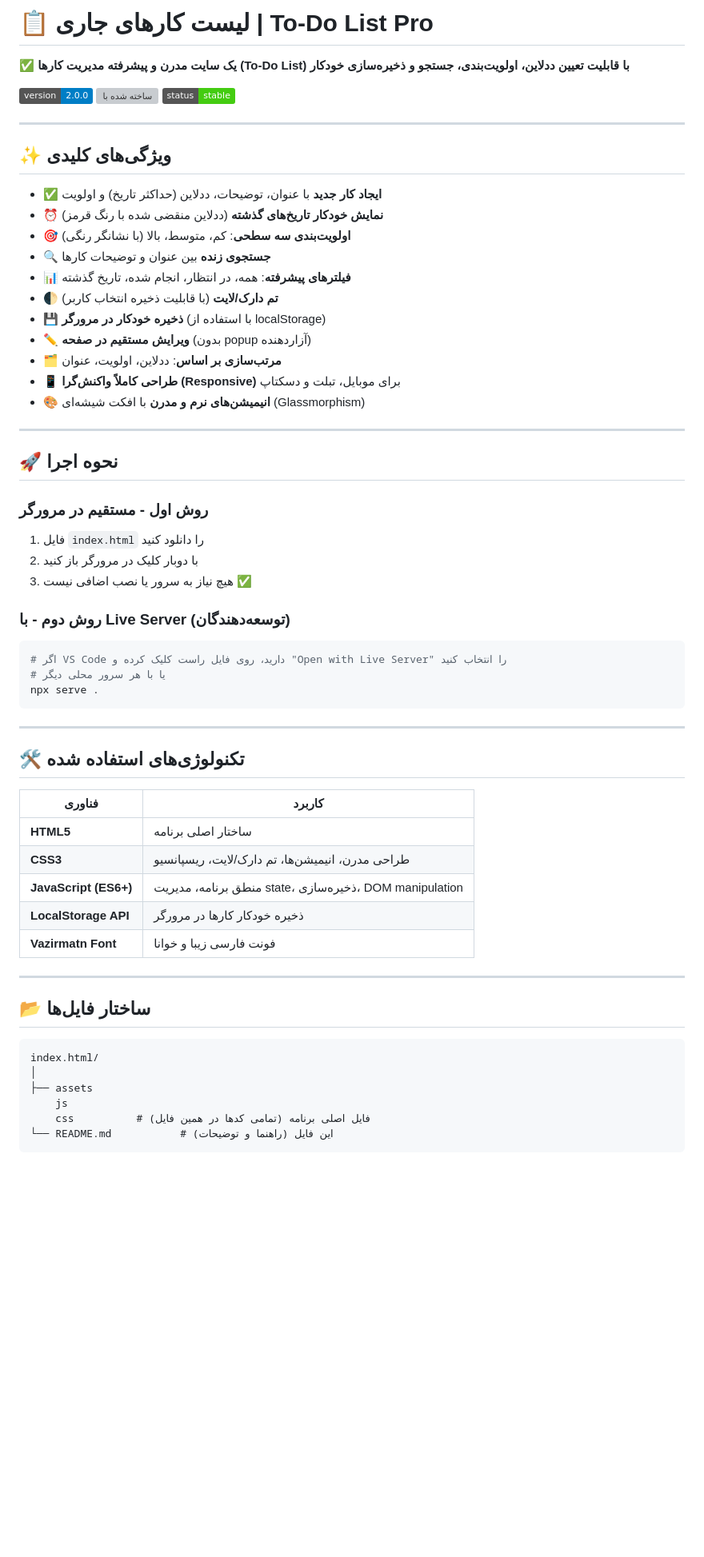
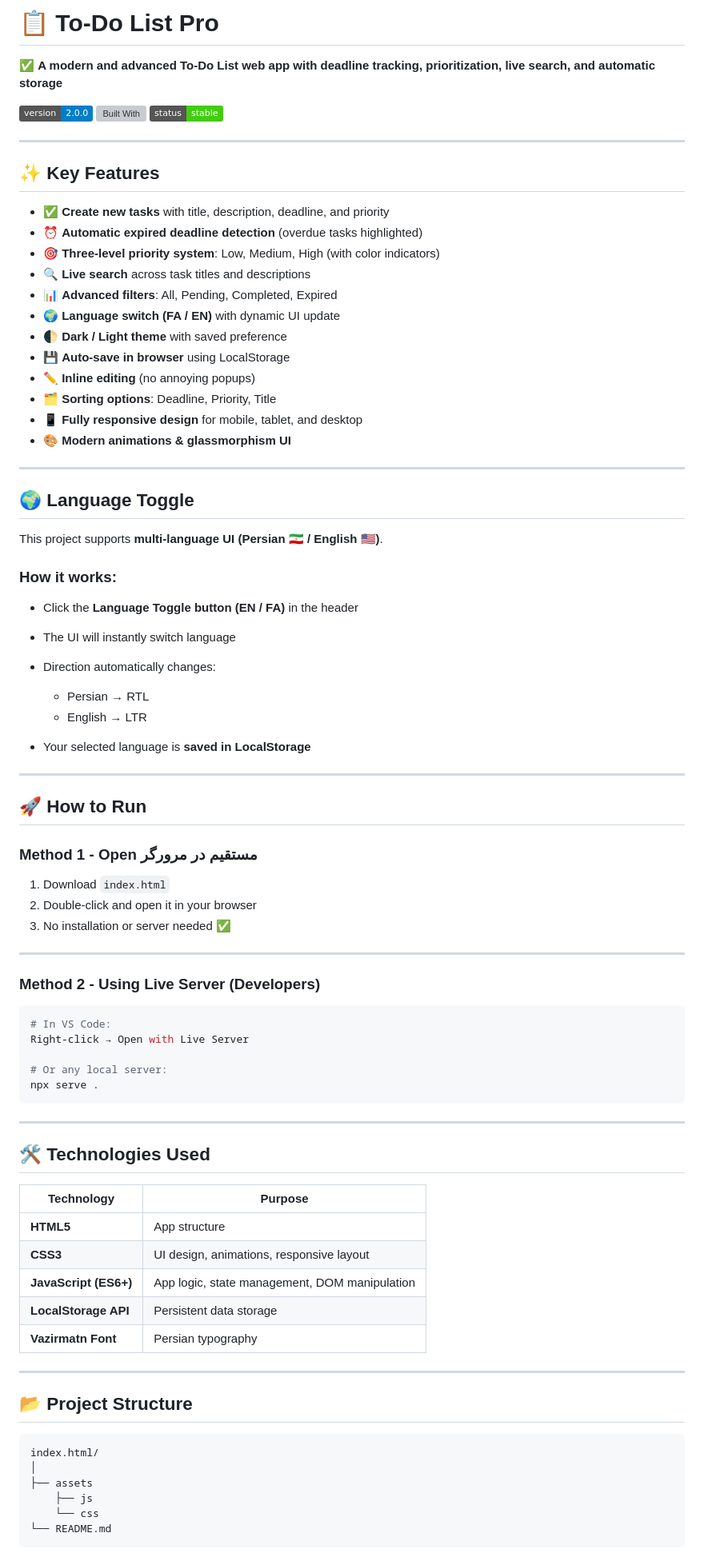
Before and after one commit to MahdMsv/ToDoList, a Markdown page: README.md, the part around one of its changes. Shown at 80% size. Rendered like a GitHub page; badges without logos; blank space fills up the shorter version; grey boxes are pictures that could not be loaded.

````diff
--- a/README.md
+++ b/README.md
@@ -1,67 +1,88 @@
-# 📋 لیست کارهای جاری | To-Do List Pro
+# 📋 To-Do List Pro
 
-✅ **یک سایت مدرن و پیشرفته مدیریت کارها (To-Do List) با قابلیت تعیین ددلاین، اولویت‌بندی، جستجو و ذخیره‌سازی خودکار**
+✅ **A modern and advanced To-Do List web app with deadline tracking, prioritization, live search, and automatic storage**
 
-![نسخه](https://img.shields.io/badge/version-2.0.0-blue)
-![ساخته شده با](https://img.shields.io/badge/made%20with-HTML%2FCSS%2FJS-orange)
-![وضعیت](https://img.shields.io/badge/status-stable-brightgreen)
+![Version](https://img.shields.io/badge/version-2.0.0-blue)
+![Built With](https://img.shields.io/badge/made%20with-HTML%2FCSS%2FJS-orange)
+![Status](https://img.shields.io/badge/status-stable-brightgreen)
 
 ---
 
-## ✨ ویژگی‌های کلیدی
+## ✨ Key Features
 
-- ✅ **ایجاد کار جدید** با عنوان، توضیحات، ددلاین (حداکثر تاریخ) و اولویت
-- ⏰ **نمایش خودکار تاریخ‌های گذشته** (ددلاین منقضی شده با رنگ قرمز)
-- 🎯 **اولویت‌بندی سه سطحی**: کم، متوسط، بالا (با نشانگر رنگی)
-- 🔍 **جستجوی زنده** بین عنوان و توضیحات کارها
-- 📊 **فیلترهای پیشرفته**: همه، در انتظار، انجام شده، تاریخ گذشته
-- 🌓 **تم دارک/لایت** (با قابلیت ذخیره انتخاب کاربر)
-- 💾 **ذخیره خودکار در مرورگر** (با استفاده از localStorage)
-- ✏️ **ویرایش مستقیم در صفحه** (بدون popup آزاردهنده)
-- 🗂️ **مرتب‌سازی بر اساس**: ددلاین، اولویت، عنوان
-- 📱 **طراحی کاملاً واکنش‌گرا (Responsive)** برای موبایل، تبلت و دسکتاپ
-- 🎨 **انیمیشن‌های نرم و مدرن** با افکت شیشه‌ای (Glassmorphism)
+- ✅ **Create new tasks** with title, description, deadline, and priority
+- ⏰ **Automatic expired deadline detection** (overdue tasks highlighted)
+- 🎯 **Three-level priority system**: Low, Medium, High (with color indicators)
+- 🔍 **Live search** across task titles and descriptions
+- 📊 **Advanced filters**: All, Pending, Completed, Expired
+- 🌍 **Language switch (FA / EN)** with dynamic UI update
+- 🌓 **Dark / Light theme** with saved preference
+- 💾 **Auto-save in browser** using LocalStorage
+- ✏️ **Inline editing** (no annoying popups)
+- 🗂️ **Sorting options**: Deadline, Priority, Title
+- 📱 **Fully responsive design** for mobile, tablet, and desktop
+- 🎨 **Modern animations & glassmorphism UI**
 
 ---
 
-## 🚀 نحوه اجرا
+## 🌍 Language Toggle
 
-### روش اول - مستقیم در مرورگر
+This project supports **multi-language UI (Persian 🇮🇷 / English 🇺🇸)**.
 
-1. فایل `index.html` را دانلود کنید
-2. با دوبار کلیک در مرورگر باز کنید
-3. هیچ نیاز به سرور یا نصب اضافی نیست ✅
+### How it works:
 
-### روش دوم - با Live Server (توسعه‌دهندگان)
+- Click the **Language Toggle button (EN / FA)** in the header
+- The UI will instantly switch language
+- Direction automatically changes:
+  - Persian → RTL
+  - English → LTR
+
+- Your selected language is **saved in LocalStorage**
+
+---
+
+## 🚀 How to Run
+
+### Method 1 - Open مستقیم در مرورگر
+
+1. Download `index.html`
+2. Double-click and open it in your browser
+3. No installation or server needed ✅
+
+---
+
+### Method 2 - Using Live Server (Developers)
 
 ```bash
-# اگر VS Code دارید، روی فایل راست کلیک کرده و "Open with Live Server" را انتخاب کنید
-# یا با هر سرور محلی دیگر
+# In VS Code:
+Right-click → Open with Live Server
+
+# Or any local server:
 npx serve .
 ```
 
 ---
 
-## 🛠️ تکنولوژی‌های استفاده شده
+## 🛠️ Technologies Used
 
-| فناوری                | کاربرد                                                  |
-| --------------------- | ------------------------------------------------------- |
-| **HTML5**             | ساختار اصلی برنامه                                      |
-| **CSS3**              | طراحی مدرن، انیمیشن‌ها، تم دارک/لایت، ریسپانسیو         |
-| **JavaScript (ES6+)** | منطق برنامه، مدیریت state، ذخیره‌سازی، DOM manipulation |
-| **LocalStorage API**  | ذخیره خودکار کارها در مرورگر                            |
-| **Vazirmatn Font**    | فونت فارسی زیبا و خوانا                                 |
+| Technology            | Purpose                                       |
+| --------------------- | --------------------------------------------- |
+| **HTML5**             | App structure                                 |
+| **CSS3**              | UI design, animations, responsive layout      |
+| **JavaScript (ES6+)** | App logic, state management, DOM manipulation |
+| **LocalStorage API**  | Persistent data storage                       |
+| **Vazirmatn Font**    | Persian typography                            |
 
 ---
 
-## 📂 ساختار فایل‌ها
+## 📂 Project Structure
 
 ```
 index.html/
 │
 ├── assets
-    js
-    css          # فایل اصلی برنامه (تمامی کدها در همین فایل)
-└── README.md           # این فایل (راهنما و توضیحات)
+    ├── js
+    └── css
+└── README.md
 ```
 
````
Also changed, not shown: other parts of README.md (+42 -42 lines).
